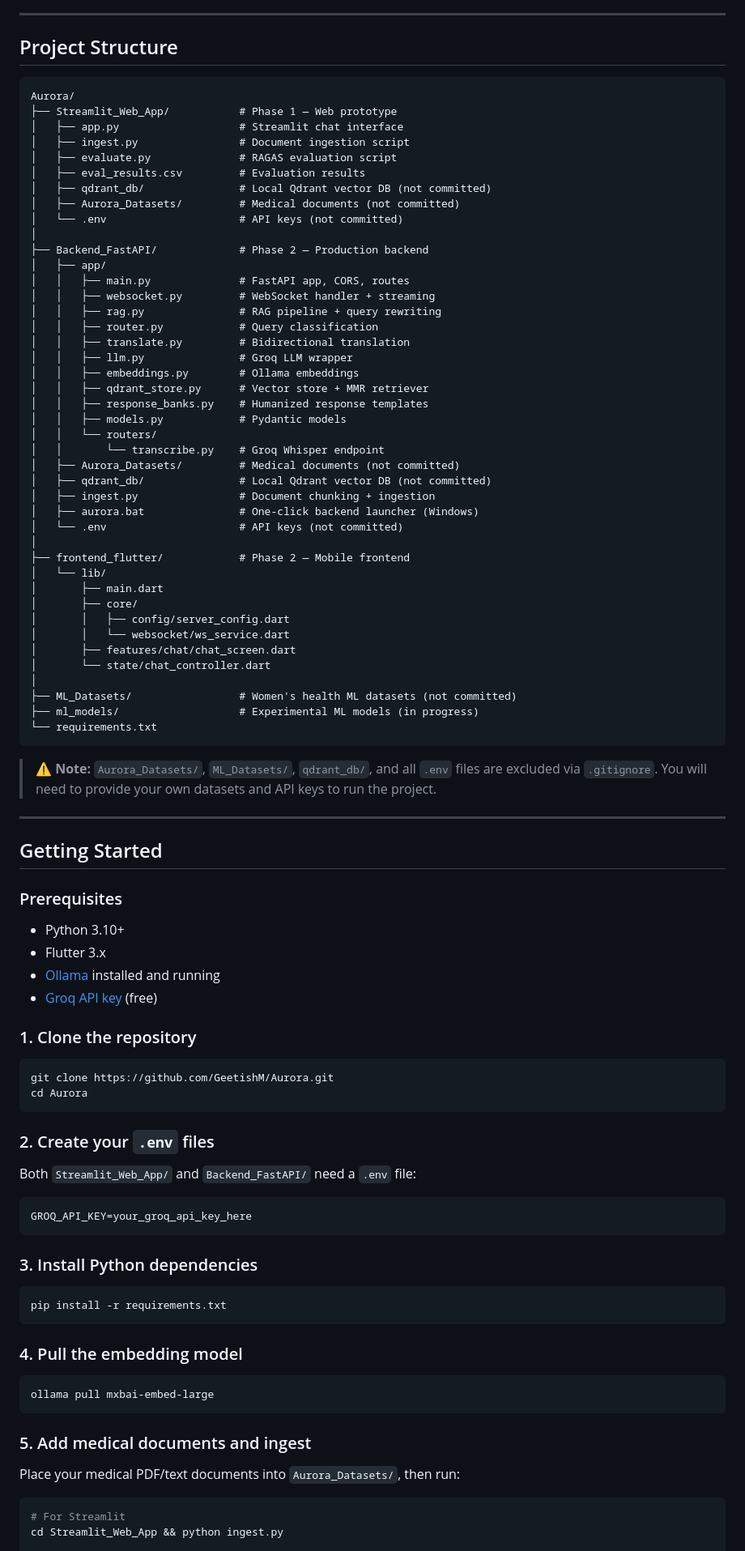
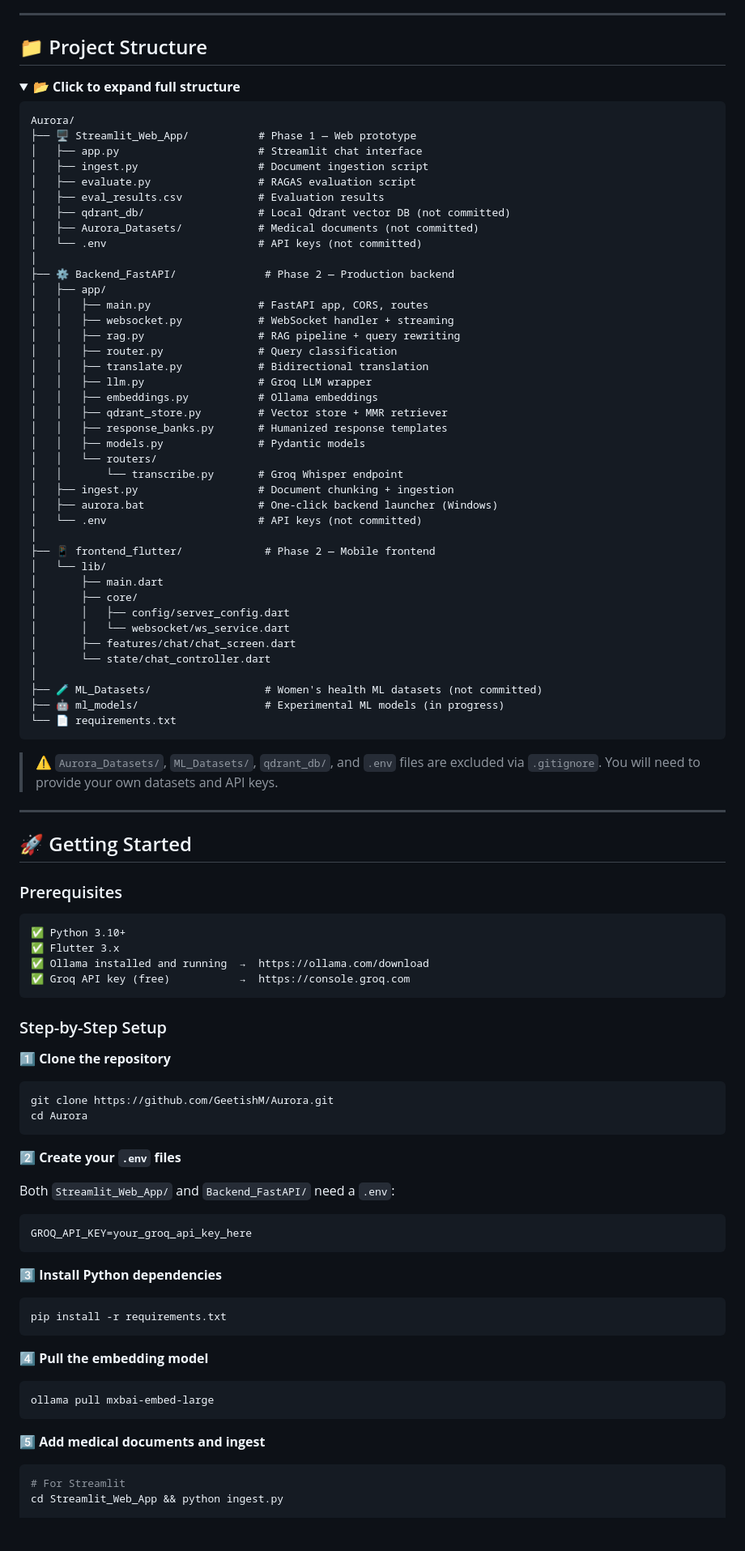
Before and after one commit to GeetishM/Aurora, a Markdown page: README.md, the part around one of its changes. Shown at 81% size. Rendered like a GitHub page; folded sections open; blank space fills up the shorter version.

Commit message:
Revise README for improved clarity and structure
Updated the README to enhance structure and content, including new sections for project features, architecture, and evaluation results.

````diff
--- a/README.md
+++ b/README.md
@@ -189,39 +263,41 @@ Spanish, French, German, Arabic, Portuguese, Indonesian, Japanese, Korean, Chine
 
 ---
-## Project Structure
+
+## 📁 Project Structure
+
+<details>
+<summary><b>📂 Click to expand full structure</b></summary>
 
 ```
 Aurora/
-├── Streamlit_Web_App/           # Phase 1 — Web prototype
-│   ├── app.py                   # Streamlit chat interface
-│   ├── ingest.py                # Document ingestion script
-│   ├── evaluate.py              # RAGAS evaluation script
-│   ├── eval_results.csv         # Evaluation results
-│   ├── qdrant_db/               # Local Qdrant vector DB (not committed)
-│   ├── Aurora_Datasets/         # Medical documents (not committed)
-│   └── .env                     # API keys (not committed)
+├── 🖥️ Streamlit_Web_App/           # Phase 1 — Web prototype
+│   ├── app.py                      # Streamlit chat interface
+│   ├── ingest.py                   # Document ingestion script
+│   ├── evaluate.py                 # RAGAS evaluation script
+│   ├── eval_results.csv            # Evaluation results
+│   ├── qdrant_db/                  # Local Qdrant vector DB (not committed)
+│   ├── Aurora_Datasets/            # Medical documents (not committed)
+│   └── .env                        # API keys (not committed)
 │
-├── Backend_FastAPI/             # Phase 2 — Production backend
+├── ⚙️ Backend_FastAPI/              # Phase 2 — Production backend
 │   ├── app/
-│   │   ├── main.py              # FastAPI app, CORS, routes
-│   │   ├── websocket.py         # WebSocket handler + streaming
-│   │   ├── rag.py               # RAG pipeline + query rewriting
-│   │   ├── router.py            # Query classification
-│   │   ├── translate.py         # Bidirectional translation
-│   │   ├── llm.py               # Groq LLM wrapper
-│   │   ├── embeddings.py        # Ollama embeddings
-│   │   ├── qdrant_store.py      # Vector store + MMR retriever
-│   │   ├── response_banks.py    # Humanized response templates
-│   │   ├── models.py            # Pydantic models
+│   │   ├── main.py                 # FastAPI app, CORS, routes
+│   │   ├── websocket.py            # WebSocket handler + streaming
+│   │   ├── rag.py                  # RAG pipeline + query rewriting
+│   │   ├── router.py               # Query classification
+│   │   ├── translate.py            # Bidirectional translation
+│   │   ├── llm.py                  # Groq LLM wrapper
+│   │   ├── embeddings.py           # Ollama embeddings
+│   │   ├── qdrant_store.py         # Vector store + MMR retriever
+│   │   ├── response_banks.py       # Humanized response templates
+│   │   ├── models.py               # Pydantic models
 │   │   └── routers/
-│   │       └── transcribe.py    # Groq Whisper endpoint
-│   ├── Aurora_Datasets/         # Medical documents (not committed)
-│   ├── qdrant_db/               # Local Qdrant vector DB (not committed)
-│   ├── ingest.py                # Document chunking + ingestion
-│   ├── aurora.bat               # One-click backend launcher (Windows)
-│   └── .env                     # API keys (not committed)
+│   │       └── transcribe.py       # Groq Whisper endpoint
+│   ├── ingest.py                   # Document chunking + ingestion
+│   ├── aurora.bat                  # One-click backend launcher (Windows)
+│   └── .env                        # API keys (not committed)
 │
-├── frontend_flutter/            # Phase 2 — Mobile frontend
+├── 📱 frontend_flutter/             # Phase 2 — Mobile frontend
 │   └── lib/
 │       ├── main.dart
 │       ├── core/
@@ -230,53 +306,54 @@ Aurora/
 │       ├── features/chat/chat_screen.dart
 │       └── state/chat_controller.dart
 │
-├── ML_Datasets/                 # Women's health ML datasets (not committed)
-├── ml_models/                   # Experimental ML models (in progress)
-└── requirements.txt
+├── 🧪 ML_Datasets/                  # Women's health ML datasets (not committed)
+├── 🤖 ml_models/                    # Experimental ML models (in progress)
+└── 📄 requirements.txt
 ```
 
-> ⚠️ **Note:** `Aurora_Datasets/`, `ML_Datasets/`, `qdrant_db/`, and all `.env` files are excluded via `.gitignore`. You will need to provide your own datasets and API keys to run the project.
+> ⚠️ `Aurora_Datasets/`, `ML_Datasets/`, `qdrant_db/`, and `.env` files are excluded via `.gitignore`. You will need to provide your own datasets and API keys.
+
+</details>
 
 ---
-## Getting Started
+
+## 🚀 Getting Started
+
 ### Prerequisites
 
-- Python 3.10+
-- Flutter 3.x
-- [Ollama](https://ollama.com/download) installed and running
-- [Groq API key](https://console.groq.com) (free)
+```
+✅ Python 3.10+
+✅ Flutter 3.x
+✅ Ollama installed and running  →  https://ollama.com/download
+✅ Groq API key (free)           →  https://console.groq.com
+```
 
-### 1. Clone the repository
+### Step-by-Step Setup
 
+**1️⃣ Clone the repository**
 ```bash
 git clone https://github.com/GeetishM/Aurora.git
 cd Aurora
 ```
 
-### 2. Create your `.env` files
+**2️⃣ Create your `.env` files**
 
-Both `Streamlit_Web_App/` and `Backend_FastAPI/` need a `.env` file:
-
+Both `Streamlit_Web_App/` and `Backend_FastAPI/` need a `.env`:
 ```env
 GROQ_API_KEY=your_groq_api_key_here
 ```
 
-### 3. Install Python dependencies
-
+**3️⃣ Install Python dependencies**
 ```bash
 pip install -r requirements.txt
 ```
 
-### 4. Pull the embedding model
-
+**4️⃣ Pull the embedding model**
 ```bash
 ollama pull mxbai-embed-large
 ```
 
-### 5. Add medical documents and ingest
-
-Place your medical PDF/text documents into `Aurora_Datasets/`, then run:
-
+**5️⃣ Add medical documents and ingest**
 ```bash
 # For Streamlit
 cd Streamlit_Web_App && python ingest.py
````
Also changed, not shown: other parts of README.md (+290 -175 lines).
